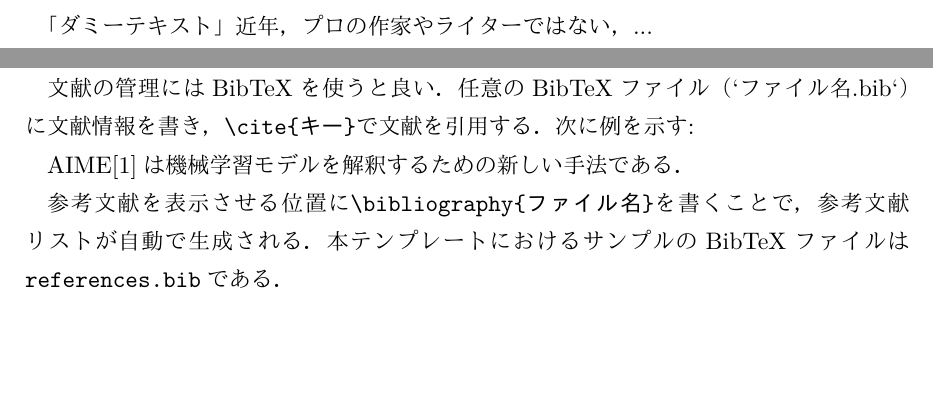
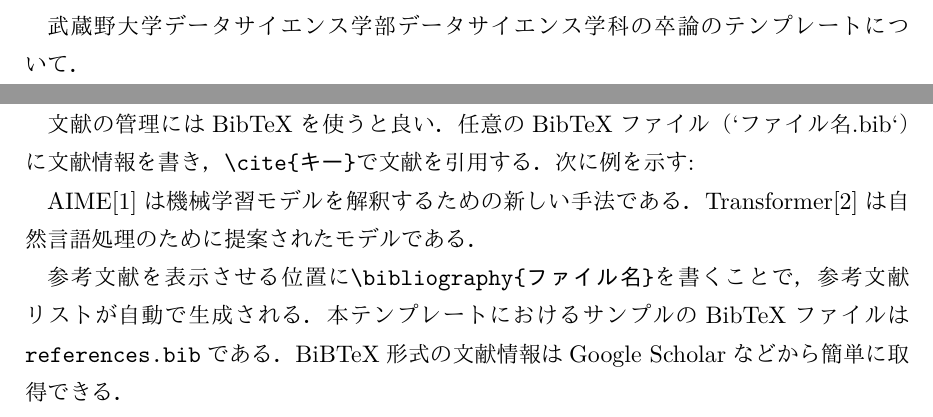
Before and after one commit to misya11p/muds-graduation-thesis-template, a LaTeX thesis (graduation_thesis.tex): two parts of pages 2 and 13 of 13, joined at a grey line, cut at the place of the change, the shorter picture padded with empty space. The pictures show the PDF file graduation_thesis.pdf that the author committed with the source.

Commit message:
補足を追加

```diff
--- a/graduation_thesis.tex
+++ b/graduation_thesis.tex
@@ -34,7 +34,7 @@
 
 % Abstract
 \section*{要旨}
-「ダミーテキスト」近年，プロの作家やライターではない，...
+武蔵野大学データサイエンス学部データサイエンス学科の卒論のテンプレートについて．
 
 % Table of Contents
 \clearpage
@@ -119,8 +119,8 @@
 \section{BibTeXについて}\label{app:bibtex}
 文献の管理にはBibTeXを使うと良い．任意のBibTeXファイル（`ファイル名.bib`）に文献情報を書き，\texttt{\textbackslash{}cite\{キー\}}で文献を引用する．次に例を示す:
 
-AIME\cite{AIME}は機械学習モデルを解釈するための新しい手法である．
+AIME\cite{AIME}は機械学習モデルを解釈するための新しい手法である．Transformer\cite{transformer}は自然言語処理のために提案されたモデルである．
 
-参考文献を表示させる位置に\texttt{\textbackslash{}bibliography\{ファイル名\}}を書くことで，参考文献リストが自動で生成される．本テンプレートにおけるサンプルのBibTeXファイルは\texttt{references.bib}である．
+参考文献を表示させる位置に\texttt{\textbackslash{}bibliography\{ファイル名\}}を書くことで，参考文献リストが自動で生成される．本テンプレートにおけるサンプルのBibTeXファイルは\texttt{references.bib}である．BiBTeX形式の文献情報はGoogle Scholarなどから簡単に取得できる．
 
 \end{document}
```
Also changed, not shown: references.bib (+6 -0 lines), graduation_thesis.pdf.
